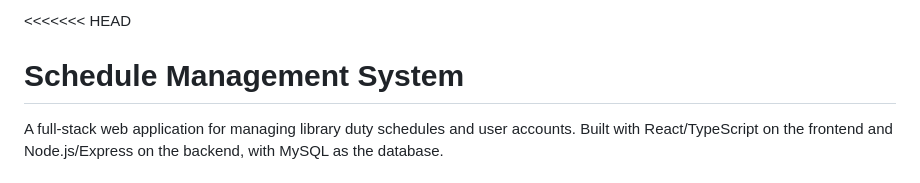
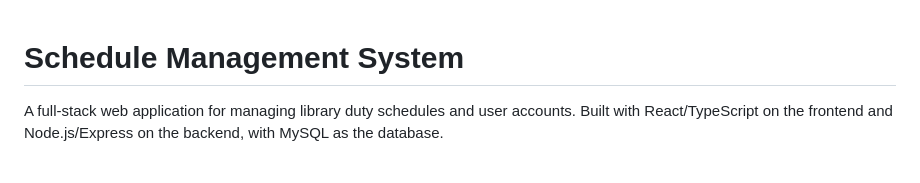
Before and after one commit to JulkarNahin/Library-Duty-Management-System, a Markdown page: README.md, the part around the change. Drawn GitHub-style.

```diff
--- a/README.md
+++ b/README.md
@@ -1,4 +1,3 @@
-<<<<<<< HEAD
 # Schedule Management System
 
 A full-stack web application for managing library duty schedules and user accounts. Built with React/TypeScript on the frontend and Node.js/Express on the backend, with MySQL as the database.
```
